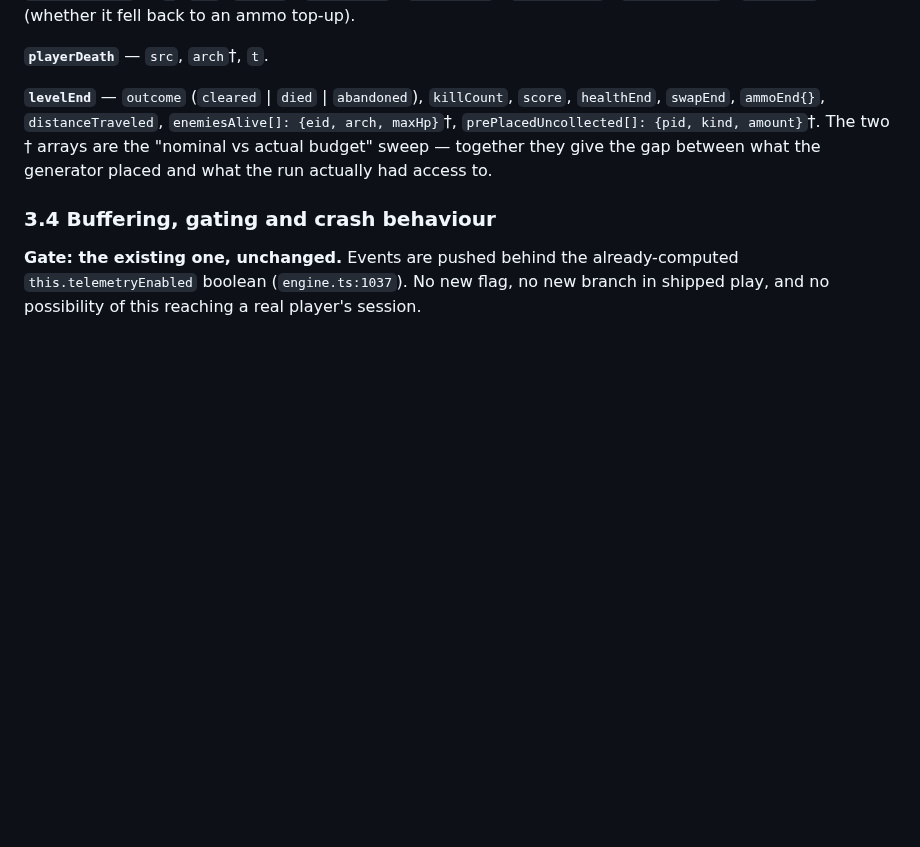
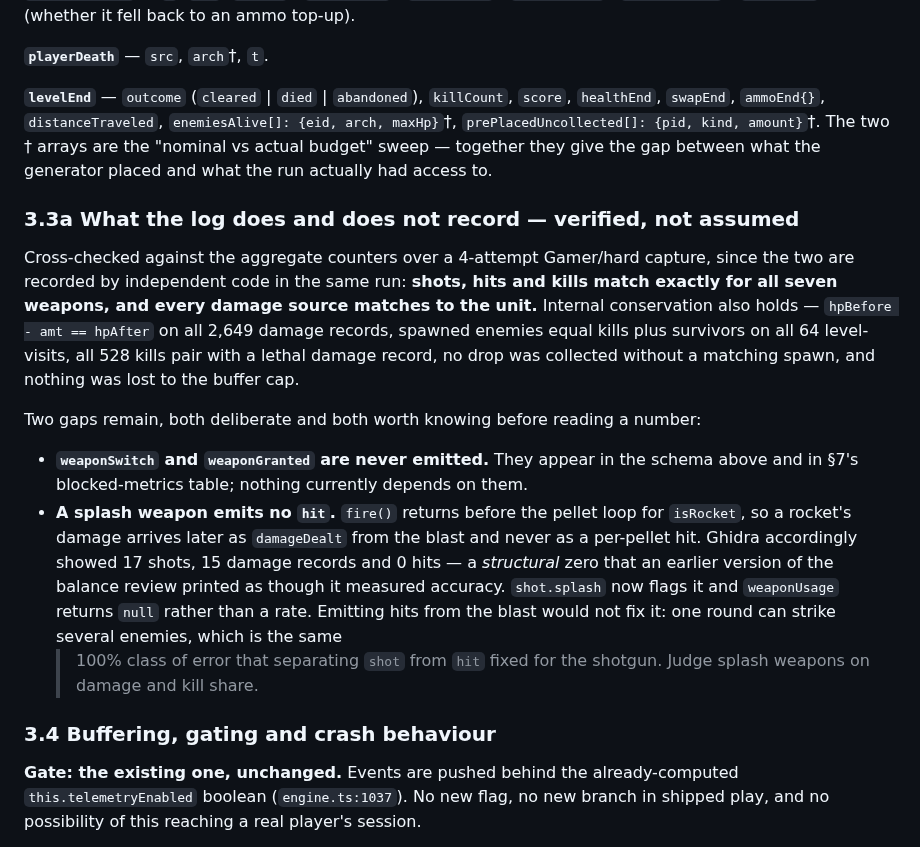
Before and after one commit to mcdope/codeenstein3d, a Markdown page: doc/dev/balancing-telemetry.md, the part around the change. Rendered like a GitHub page; blank space fills up the shorter version.

Commit message:
docs: record the telemetry cross-validation
Follow-up to the previous commit, whose doc edit silently missed its
anchor and landed nothing.

States what was actually checked rather than leaving "the telemetry is
correct" as an assertion: the event log matches the independently
recorded aggregate counters exactly on shots, hits and kills for all
seven weapons and on every damage source, and five internal conservation
laws hold across the same capture. Also names the two things the log does
not record -- weaponSwitch/weaponGranted, and the absence of hit events
for splash weapons -- so neither is discovered later as a surprise.

Co-Authored-By: Claude Opus 5 (1M context) <noreply@anthropic.com>

```diff
--- a/doc/dev/balancing-telemetry.md
+++ b/doc/dev/balancing-telemetry.md
@@ -978,6 +978,30 @@ top-up).
 The two † arrays are the "nominal vs actual budget" sweep — together they give the
 gap between what the generator placed and what the run actually had access to.
 
+### 3.3a What the log does and does not record — verified, not assumed
+
+Cross-checked against the aggregate counters over a 4-attempt Gamer/hard capture,
+since the two are recorded by independent code in the same run: **shots, hits and
+kills match exactly for all seven weapons, and every damage source matches to the
+unit.** Internal conservation also holds — `hpBefore - amt == hpAfter` on all 2,649
+damage records, spawned enemies equal kills plus survivors on all 64 level-visits,
+all 528 kills pair with a lethal damage record, no drop was collected without a
+matching spawn, and nothing was lost to the buffer cap.
+
+Two gaps remain, both deliberate and both worth knowing before reading a number:
+
+- **`weaponSwitch` and `weaponGranted` are never emitted.** They appear in the
+  schema above and in §7's blocked-metrics table; nothing currently depends on them.
+- **A splash weapon emits no `hit`.** `fire()` returns before the pellet loop for
+  `isRocket`, so a rocket's damage arrives later as `damageDealt` from the blast
+  and never as a per-pellet hit. Ghidra accordingly showed 17 shots, 15 damage
+  records and 0 hits — a *structural* zero that an earlier version of the balance
+  review printed as though it measured accuracy. `shot.splash` now flags it and
+  `weaponUsage` returns `null` rather than a rate. Emitting hits from the blast
+  would not fix it: one round can strike several enemies, which is the same
+  >100% class of error that separating `shot` from `hit` fixed for the shotgun.
+  Judge splash weapons on damage and kill share.
+
 ### 3.4 Buffering, gating and crash behaviour
 
 **Gate: the existing one, unchanged.** Events are pushed behind the already-computed
```
